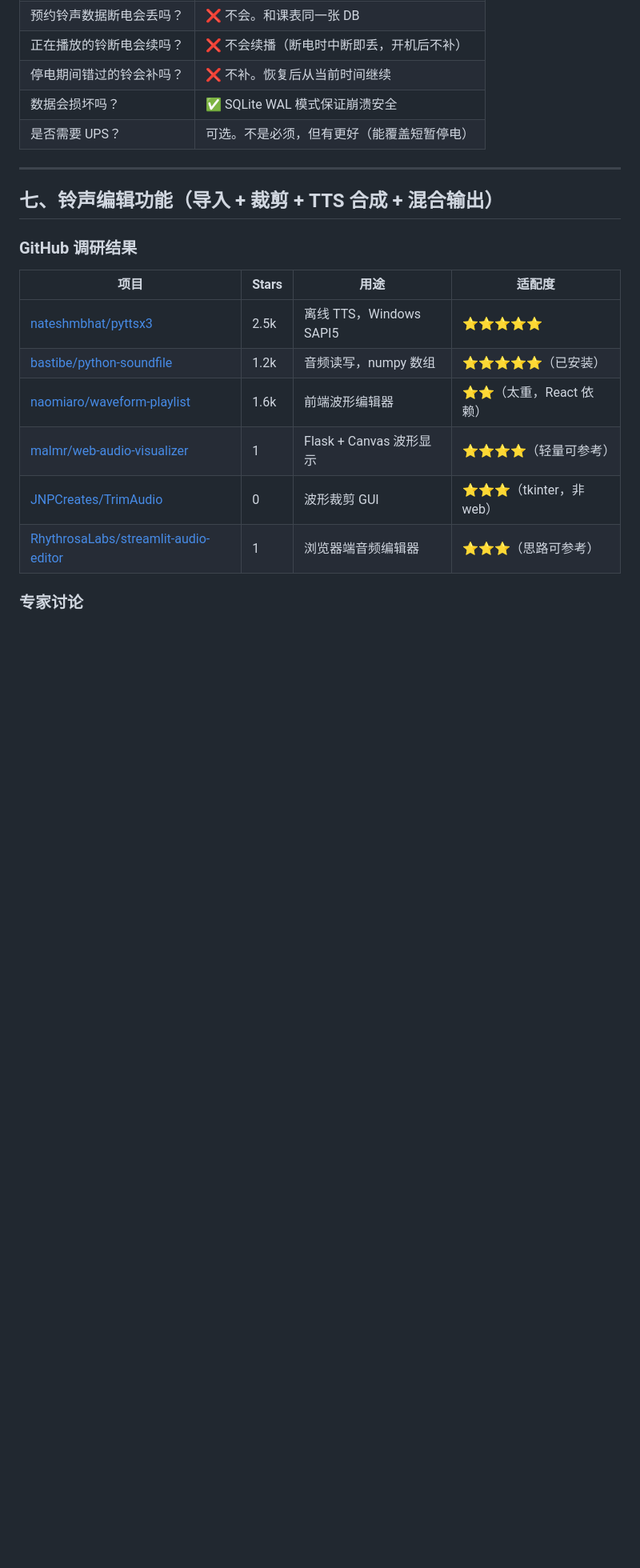
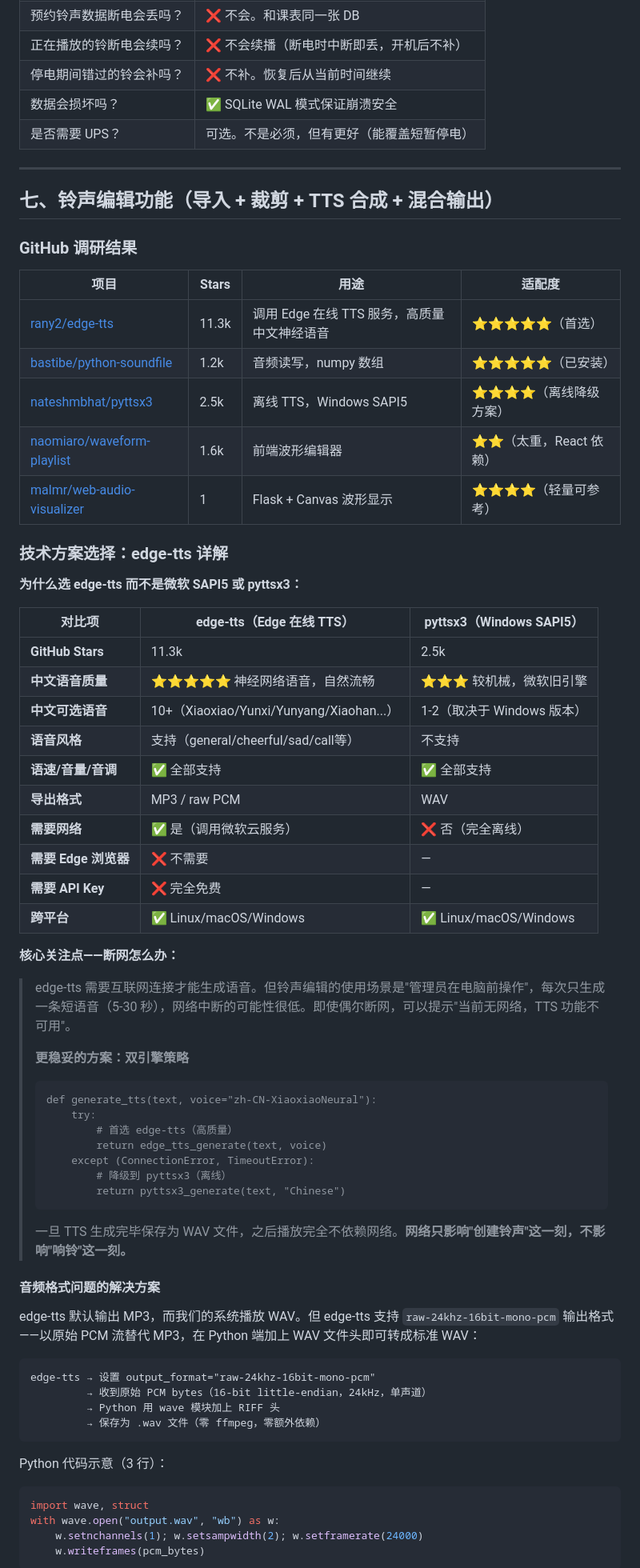
Before and after one commit to adidalin/school-bell-system, a Markdown page: TODO.md, the part around one of its changes. Shown at 80% size. GitHub-like rendering; blank space fills up the shorter version.

````diff
--- a/TODO.md
+++ b/TODO.md
@@ -406,11 +406,62 @@ bell_check_task → SELECT * FROM task_overrides WHERE task_id=? AND ? BETWEEN s
 
 | 项目 | Stars | 用途 | 适配度 |
 |------|-------|------|--------|
-| [nateshmbhat/pyttsx3](https://github.com/nateshmbhat/pyttsx3) | 2.5k | 离线 TTS，Windows SAPI5 | ⭐⭐⭐⭐⭐ |
+| [rany2/edge-tts](https://github.com/rany2/edge-tts) | 11.3k | 调用 Edge 在线 TTS 服务，高质量中文神经语音 | ⭐⭐⭐⭐⭐（首选） |
 | [bastibe/python-soundfile](https://github.com/bastibe/python-soundfile) | 1.2k | 音频读写，numpy 数组 | ⭐⭐⭐⭐⭐（已安装） |
+| [nateshmbhat/pyttsx3](https://github.com/nateshmbhat/pyttsx3) | 2.5k | 离线 TTS，Windows SAPI5 | ⭐⭐⭐⭐（离线降级方案） |
 | [naomiaro/waveform-playlist](https://github.com/naomiaro/waveform-playlist) | 1.6k | 前端波形编辑器 | ⭐⭐（太重，React 依赖） |
 | [malmr/web-audio-visualizer](https://github.com/malmr/web-audio-visualizer) | 1 | Flask + Canvas 波形显示 | ⭐⭐⭐⭐（轻量可参考） |
-| [JNPCreates/TrimAudio](https://github.com/JNPCreates/TrimAudio) | 0 | 波形裁剪 GUI | ⭐⭐⭐（tkinter，非 web） |
-| [RhythrosaLabs/streamlit-audio-editor](https://github.com/RhythrosaLabs/streamlit-audio-editor) | 1 | 浏览器端音频编辑器 | ⭐⭐⭐（思路可参考） |
 
-### 专家讨论
+### 技术方案选择：edge-tts 详解
+
+**为什么选 edge-tts 而不是微软 SAPI5 或 pyttsx3：**
+
+| 对比项 | edge-tts（Edge 在线 TTS） | pyttsx3（Windows SAPI5） |
+|--------|--------------------------|-------------------------|
+| **GitHub Stars** | 11.3k | 2.5k |
+| **中文语音质量** | ⭐⭐⭐⭐⭐ 神经网络语音，自然流畅 | ⭐⭐⭐ 较机械，微软旧引擎 |
+| **中文可选语音** | 10+（Xiaoxiao/Yunxi/Yunyang/Xiaohan...） | 1-2（取决于 Windows 版本） |
+| **语音风格** | 支持（general/cheerful/sad/call等） | 不支持 |
+| **语速/音量/音调** | ✅ 全部支持 | ✅ 全部支持 |
+| **导出格式** | MP3 / raw PCM | WAV |
+| **需要网络** | ✅ 是（调用微软云服务） | ❌ 否（完全离线） |
+| **需要 Edge 浏览器** | ❌ 不需要 | — |
+| **需要 API Key** | ❌ 完全免费 | — |
+| **跨平台** | ✅ Linux/macOS/Windows | ✅ Linux/macOS/Windows |
+
+**核心关注点——断网怎么办：**
+
+> edge-tts 需要互联网连接才能生成语音。但铃声编辑的使用场景是"管理员在电脑前操作"，每次只生成一条短语音（5-30 秒），网络中断的可能性很低。即使偶尔断网，可以提示"当前无网络，TTS 功能不可用"。
+>
+> **更稳妥的方案：双引擎策略**
+> ```
+> def generate_tts(text, voice="zh-CN-XiaoxiaoNeural"):
+>     try:
+>         # 首选 edge-tts（高质量）
+>         return edge_tts_generate(text, voice)
+>     except (ConnectionError, TimeoutError):
+>         # 降级到 pyttsx3（离线）
+>         return pyttsx3_generate(text, "Chinese")
+> ```
+>
+> 一旦 TTS 生成完毕保存为 WAV 文件，之后播放完全不依赖网络。**网络只影响"创建铃声"这一刻，不影响"响铃"这一刻。**
+
+#### 音频格式问题的解决方案
+
+edge-tts 默认输出 MP3，而我们的系统播放 WAV。但 edge-tts 支持 `raw-24khz-16bit-mono-pcm` 输出格式——以原始 PCM 流替代 MP3，在 Python 端加上 WAV 文件头即可转成标准 WAV：
+
+```
+edge-tts → 设置 output_format="raw-24khz-16bit-mono-pcm"
+         → 收到原始 PCM bytes（16-bit little-endian，24kHz，单声道）
+         → Python 用 wave 模块加上 RIFF 头
+         → 保存为 .wav 文件（零 ffmpeg，零额外依赖）
+```
+
+Python 代码示意（3 行）：
+```python
+import wave, struct
+with wave.open("output.wav", "wb") as w:
+    w.setnchannels(1); w.setsampwidth(2); w.setframerate(24000)
+    w.writeframes(pcm_bytes)
+```
+
````
Also changed, not shown: other parts of TODO.md (+80 -96 lines).
